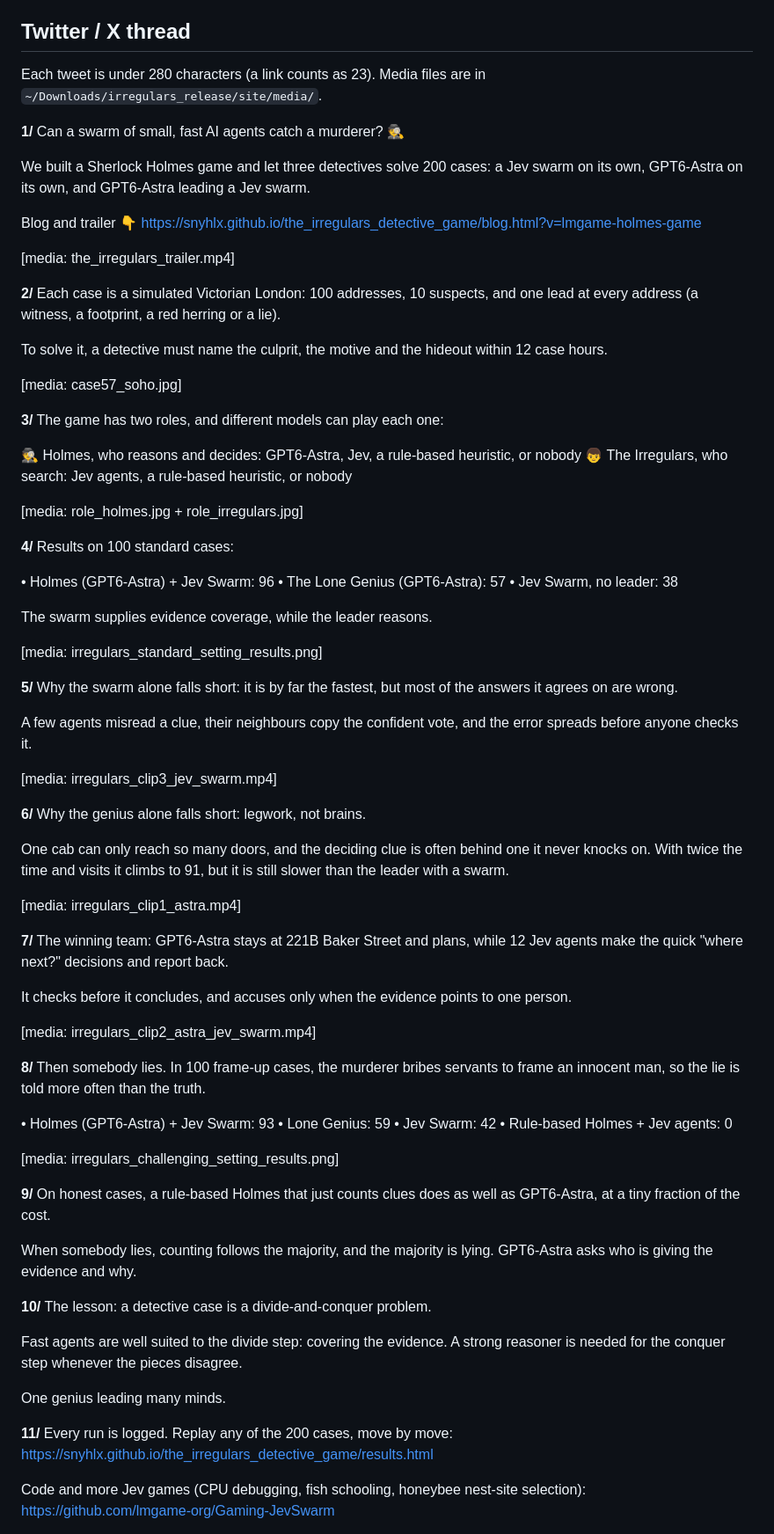
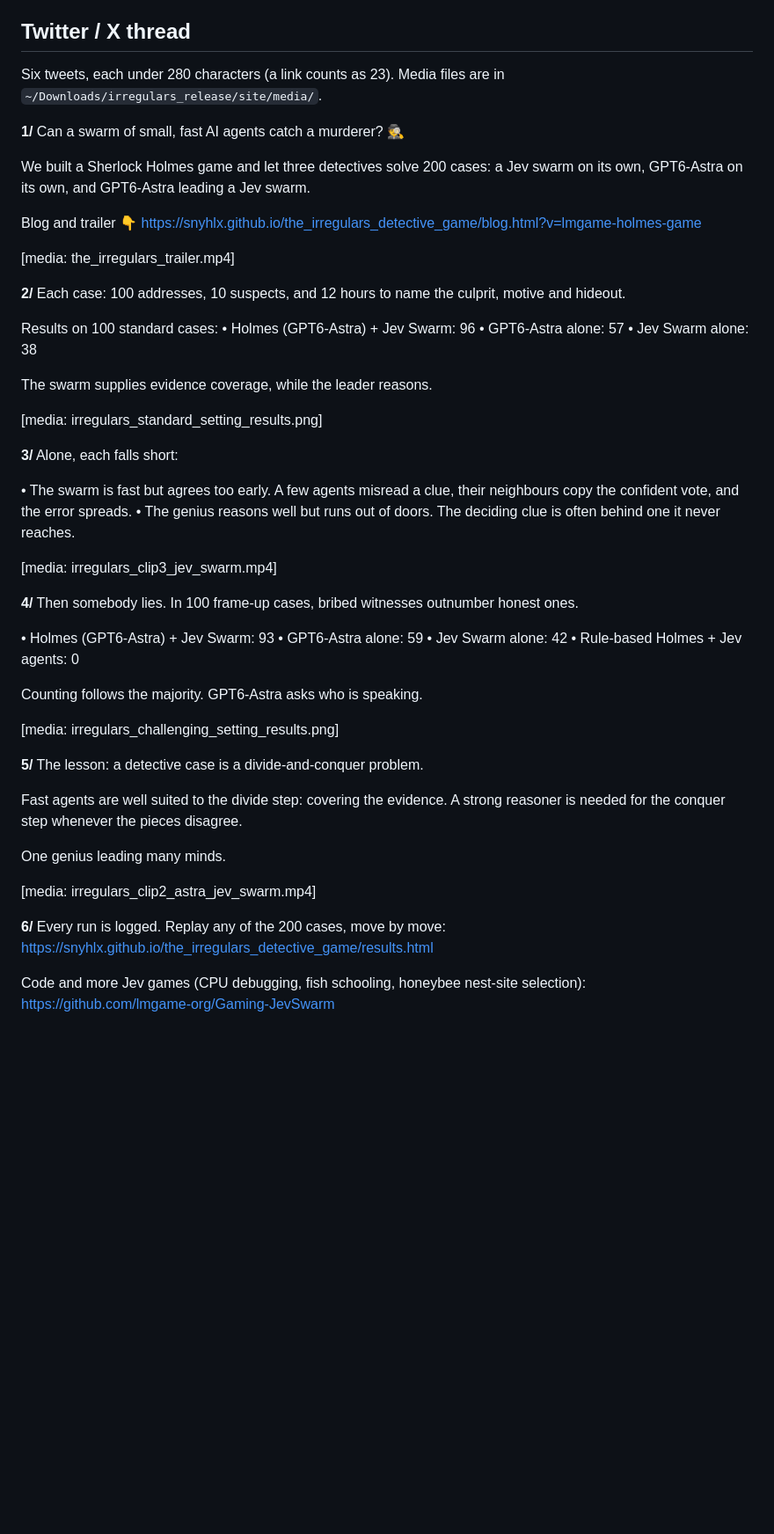
Before and after one commit to lmgame-org/Gaming-JevSwarm, a Markdown page: holmes/release/twitter_thread.md, the part around the change. Shown at 88% size. Rendered like a GitHub page; blank space fills up the shorter version.

Commit message:
Holmes release: Twitter/X thread condensed to 6 tweets
Co-Authored-By: Claude Opus 5.5 (1M context) <noreply@anthropic.com>

```diff
--- a/holmes/release/twitter_thread.md
+++ b/holmes/release/twitter_thread.md
@@ -20,7 +20,7 @@
 
 ## Twitter / X thread
 
-Each tweet is under 280 characters (a link counts as 23). Media files are in `~/Downloads/irregulars_release/site/media/`.
+Six tweets, each under 280 characters (a link counts as 23). Media files are in `~/Downloads/irregulars_release/site/media/`.
 
 **1/**
 Can a swarm of small, fast AI agents catch a murderer? 🕵️
@@ -33,75 +33,47 @@ https://snyhlx.github.io/the_irregulars_detective_game/blog.html?v=lmgame-holmes
 [media: the_irregulars_trailer.mp4]
 
 **2/**
-Each case is a simulated Victorian London: 100 addresses, 10 suspects, and one lead at every address (a witness, a footprint, a red herring or a lie).
+Each case: 100 addresses, 10 suspects, and 12 hours to name the culprit, motive and hideout.
 
-To solve it, a detective must name the culprit, the motive and the hideout within 12 case hours.
-
-[media: case57_soho.jpg]
-
-**3/**
-The game has two roles, and different models can play each one:
-
-🕵️ Holmes, who reasons and decides: GPT6-Astra, Jev, a rule-based heuristic, or nobody
-👦 The Irregulars, who search: Jev agents, a rule-based heuristic, or nobody
-
-[media: role_holmes.jpg + role_irregulars.jpg]
-
-**4/**
 Results on 100 standard cases:
-
 • Holmes (GPT6-Astra) + Jev Swarm: 96
-• The Lone Genius (GPT6-Astra): 57
-• Jev Swarm, no leader: 38
+• GPT6-Astra alone: 57
+• Jev Swarm alone: 38
 
 The swarm supplies evidence coverage, while the leader reasons.
 
 [media: irregulars_standard_setting_results.png]
 
-**5/**
-Why the swarm alone falls short: it is by far the fastest, but most of the answers it agrees on are wrong.
+**3/**
+Alone, each falls short:
 
-A few agents misread a clue, their neighbours copy the confident vote, and the error spreads before anyone checks it.
+• The swarm is fast but agrees too early. A few agents misread a clue, their neighbours copy the confident vote, and the error spreads.
+• The genius reasons well but runs out of doors. The deciding clue is often behind one it never reaches.
 
 [media: irregulars_clip3_jev_swarm.mp4]
 
-**6/**
-Why the genius alone falls short: legwork, not brains.
-
-One cab can only reach so many doors, and the deciding clue is often behind one it never knocks on. With twice the time and visits it climbs to 91, but it is still slower than the leader with a swarm.
-
-[media: irregulars_clip1_astra.mp4]
-
-**7/**
-The winning team: GPT6-Astra stays at 221B Baker Street and plans, while 12 Jev agents make the quick "where next?" decisions and report back.
-
-It checks before it concludes, and accuses only when the evidence points to one person.
-
-[media: irregulars_clip2_astra_jev_swarm.mp4]
-
-**8/**
-Then somebody lies. In 100 frame-up cases, the murderer bribes servants to frame an innocent man, so the lie is told more often than the truth.
+**4/**
+Then somebody lies. In 100 frame-up cases, bribed witnesses outnumber honest ones.
 
 • Holmes (GPT6-Astra) + Jev Swarm: 93
-• Lone Genius: 59
-• Jev Swarm: 42
+• GPT6-Astra alone: 59
+• Jev Swarm alone: 42
 • Rule-based Holmes + Jev agents: 0
+
+Counting follows the majority. GPT6-Astra asks who is speaking.
 
 [media: irregulars_challenging_setting_results.png]
 
-**9/**
-On honest cases, a rule-based Holmes that just counts clues does as well as GPT6-Astra, at a tiny fraction of the cost.
-
-When somebody lies, counting follows the majority, and the majority is lying. GPT6-Astra asks who is giving the evidence and why.
-
-**10/**
+**5/**
 The lesson: a detective case is a divide-and-conquer problem.
 
 Fast agents are well suited to the divide step: covering the evidence. A strong reasoner is needed for the conquer step whenever the pieces disagree.
 
 One genius leading many minds.
 
-**11/**
+[media: irregulars_clip2_astra_jev_swarm.mp4]
+
+**6/**
 Every run is logged. Replay any of the 200 cases, move by move:
 https://snyhlx.github.io/the_irregulars_detective_game/results.html
 
```
